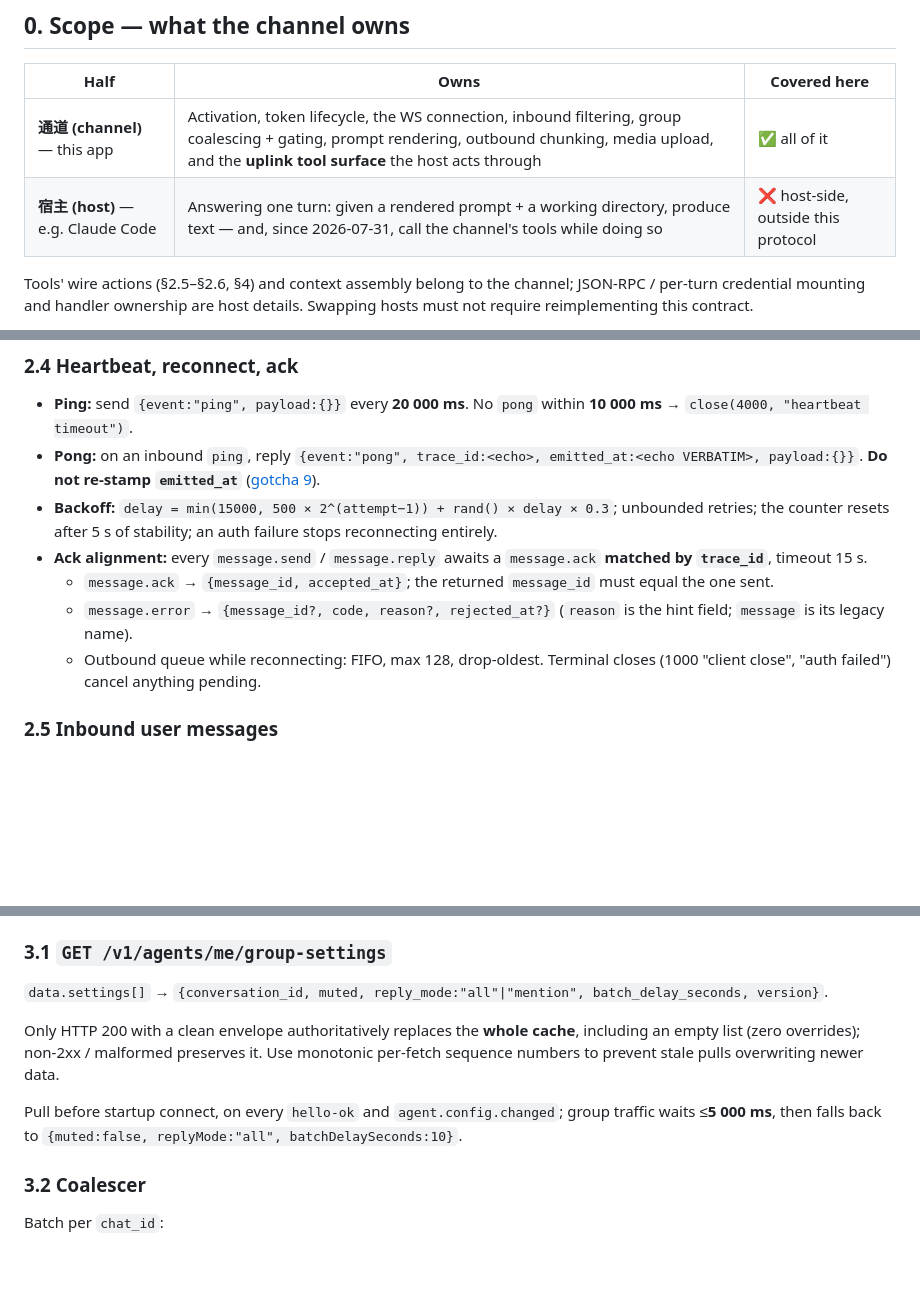
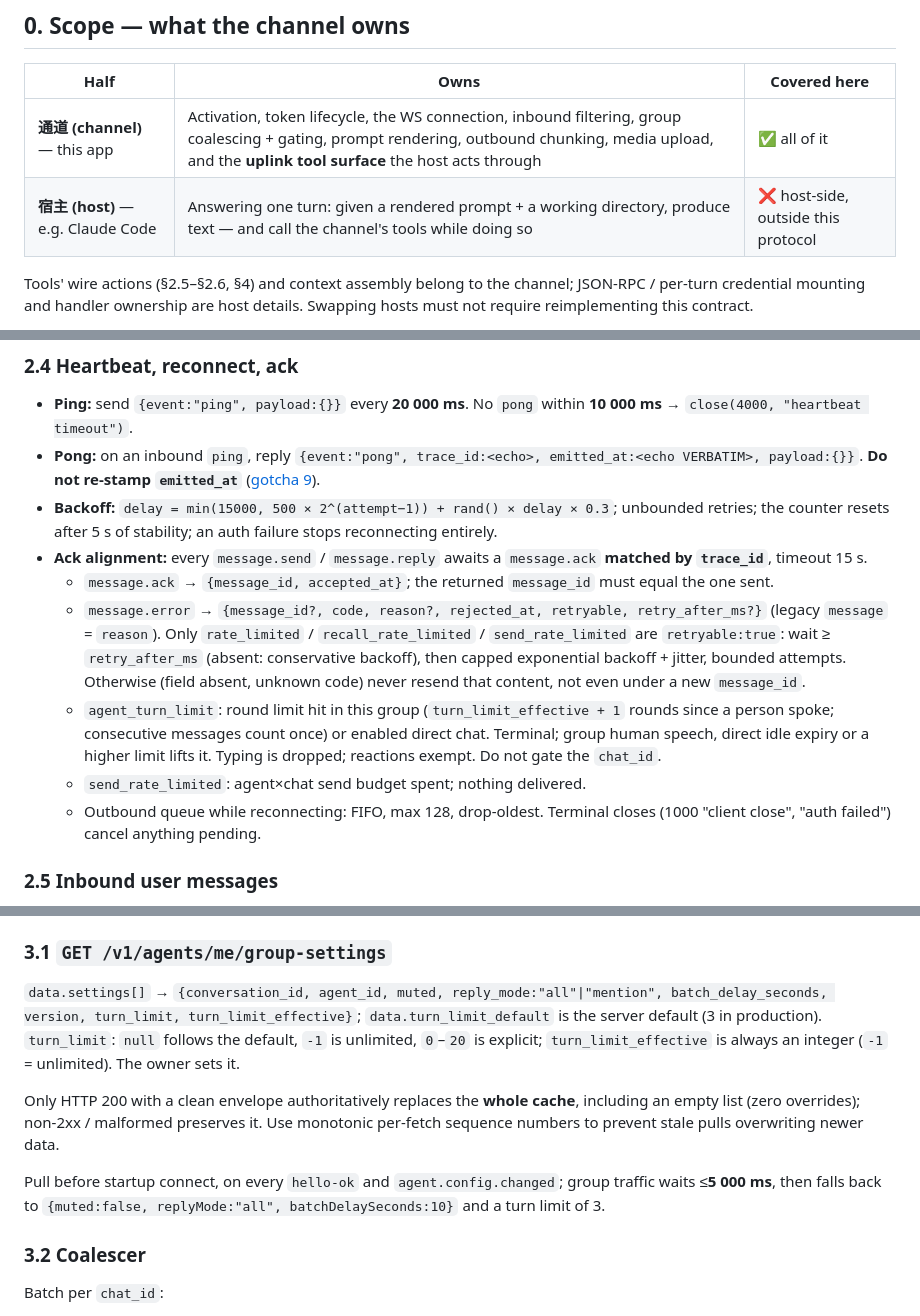
Before and after one commit to clawling/clawchat-plugin-install-cli, a Markdown page: docs/agent-protocol.md, 3 parts joined by grey strips. Rendered like a GitHub page; blank space fills up the shorter version.

```diff
--- a/docs/agent-protocol.md
+++ b/docs/agent-protocol.md
@@ -17,7 +17,7 @@ Probe: [`examples/cloud-agent/`](../examples/cloud-agent/), ~650 lines, zero dep
 | Half | Owns | Covered here |
 |---|---|---|
 | **通道 (channel)** — this app | Activation, token lifecycle, the WS connection, inbound filtering, group coalescing + gating, prompt rendering, outbound chunking, media upload, and the **uplink tool surface** the host acts through | ✅ all of it |
-| **宿主 (host)** — e.g. Claude Code | Answering one turn: given a rendered prompt + a working directory, produce text — and, since 2026-07-31, call the channel's tools while doing so | ❌ host-side, outside this protocol |
+| **宿主 (host)** — e.g. Claude Code | Answering one turn: given a rendered prompt + a working directory, produce text — and call the channel's tools while doing so | ❌ host-side, outside this protocol |
 
 Tools' wire actions (§2.5–§2.6, §4) and context assembly belong to the channel; JSON-RPC / per-turn credential mounting and
 handler ownership are host details. Swapping hosts must not require reimplementing this contract.
@@ -201,7 +201,12 @@ S→C  {event:"hello-ok",   trace_id:<same as connect>, payload:{device_id?, del
   reconnecting entirely.
 - **Ack alignment:** every `message.send` / `message.reply` awaits a `message.ack` **matched by `trace_id`**, timeout 15 s.
   - `message.ack` → `{message_id, accepted_at}`; the returned `message_id` must equal the one sent.
-  - `message.error` → `{message_id?, code, reason?, rejected_at?}` (`reason` is the hint field; `message` is its legacy name).
+  - `message.error` → `{message_id?, code, reason?, rejected_at, retryable, retry_after_ms?}` (legacy `message` = `reason`). Only
+    `rate_limited` / `recall_rate_limited` / `send_rate_limited` are `retryable:true`: wait ≥ `retry_after_ms` (absent: conservative backoff), then capped exponential backoff + jitter,
+    bounded attempts. Otherwise (field absent, unknown code) never resend that content, not even under a new `message_id`.
+  - `agent_turn_limit`: round limit hit in this group (`turn_limit_effective + 1` rounds since a person spoke; consecutive messages count once)
+    or enabled direct chat. Terminal; group human speech, direct idle expiry or a higher limit lifts it. Typing is dropped; reactions exempt. Do not gate the `chat_id`.
+  - `send_rate_limited`: agent×chat send budget spent; nothing delivered.
   - Outbound queue while reconnecting: FIFO, max 128, drop-oldest. Terminal closes (1000 "client close", "auth failed") cancel anything pending.
 
 ### 2.5 Inbound user messages
@@ -399,13 +404,13 @@ Agent JWTs can administer groups (create / edit info / dissolve / members / role
 
 ### 3.1 `GET /v1/agents/me/group-settings`
 
-`data.settings[]` → `{conversation_id, muted, reply_mode:"all"|"mention", batch_delay_seconds, version}`.
+`data.settings[]` → `{conversation_id, agent_id, muted, reply_mode:"all"|"mention", batch_delay_seconds, version, turn_limit, turn_limit_effective}`; `data.turn_limit_default` is the server default (3 in production). `turn_limit`: `null` follows the default, `-1` is unlimited, `0`–`20` is explicit; `turn_limit_effective` is always an integer (`-1` = unlimited). The owner sets it.
 
 Only HTTP 200 with a clean envelope authoritatively replaces the **whole cache**, including an empty list (zero overrides);
 non-2xx / malformed preserves it. Use monotonic per-fetch sequence numbers to prevent stale pulls overwriting newer data.
 
 Pull before startup connect, on every `hello-ok` and `agent.config.changed`; group traffic waits ≤**5 000 ms**, then falls back
-to `{muted:false, replyMode:"all", batchDelaySeconds:10}`.
+to `{muted:false, replyMode:"all", batchDelaySeconds:10}` and a turn limit of 3.
 
 ### 3.2 Coalescer
 
```
Also changed, not shown: other parts of docs/agent-protocol.md (+6 -6 lines).
